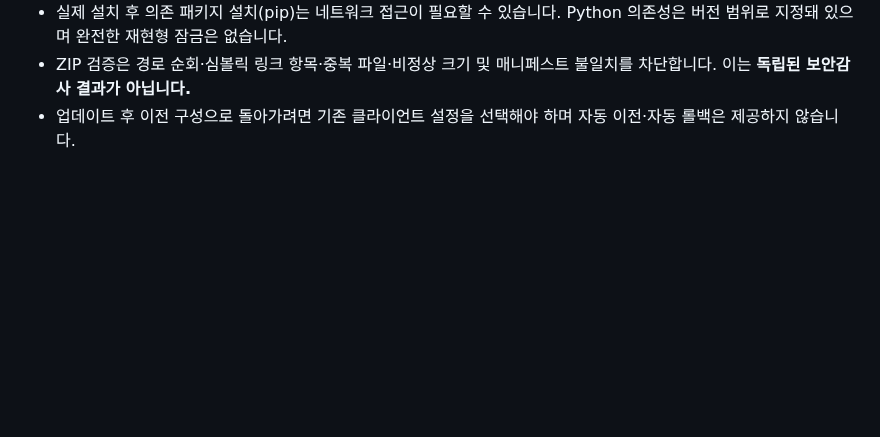
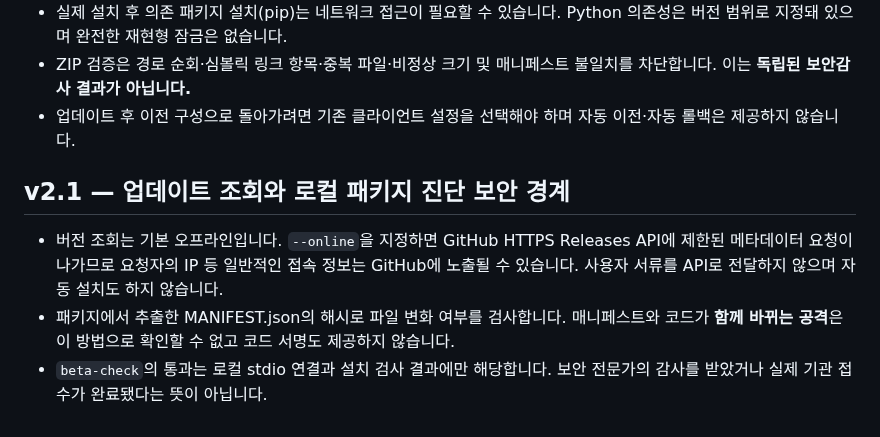
Before and after one commit to parksy1625/jechulok, a Markdown page: SECURITY.md, the part around the change. GitHub-like rendering; blank space fills up the shorter version.

Commit message:
docs(v2.1): opt-in update lookup, local hash diagnostics and external beta constraints

```diff
--- a/SECURITY.md
+++ b/SECURITY.md
@@ -110,3 +110,17 @@ GitHub Actions의 Ubuntu·macOS·Windows × Python 3.11·3.13 총 6개 작업은
   매니페스트 불일치를 차단합니다. 이는 **독립된 보안감사 결과가 아닙니다.**
 - 업데이트 후 이전 구성으로 돌아가려면 기존 클라이언트 설정을
   선택해야 하며 자동 이전·자동 롤백은 제공하지 않습니다.
+
+
+## v2.1 — 업데이트 조회와 로컬 패키지 진단 보안 경계
+
+- 버전 조회는 기본 오프라인입니다. `--online`을 지정하면
+  GitHub HTTPS Releases API에 제한된 메타데이터 요청이 나가므로
+  요청자의 IP 등 일반적인 접속 정보는 GitHub에 노출될 수 있습니다.
+  사용자 서류를 API로 전달하지 않으며 자동 설치도 하지 않습니다.
+- 패키지에서 추출한 MANIFEST.json의 해시로 파일 변화 여부를
+  검사합니다. 매니페스트와 코드가 **함께 바뀌는 공격**은 이 방법으로
+  확인할 수 없고 코드 서명도 제공하지 않습니다.
+- `beta-check`의 통과는 로컬 stdio 연결과 설치 검사 결과에만
+  해당합니다. 보안 전문가의 감사를 받았거나 실제 기관 접수가
+  완료됐다는 뜻이 아닙니다.
```
